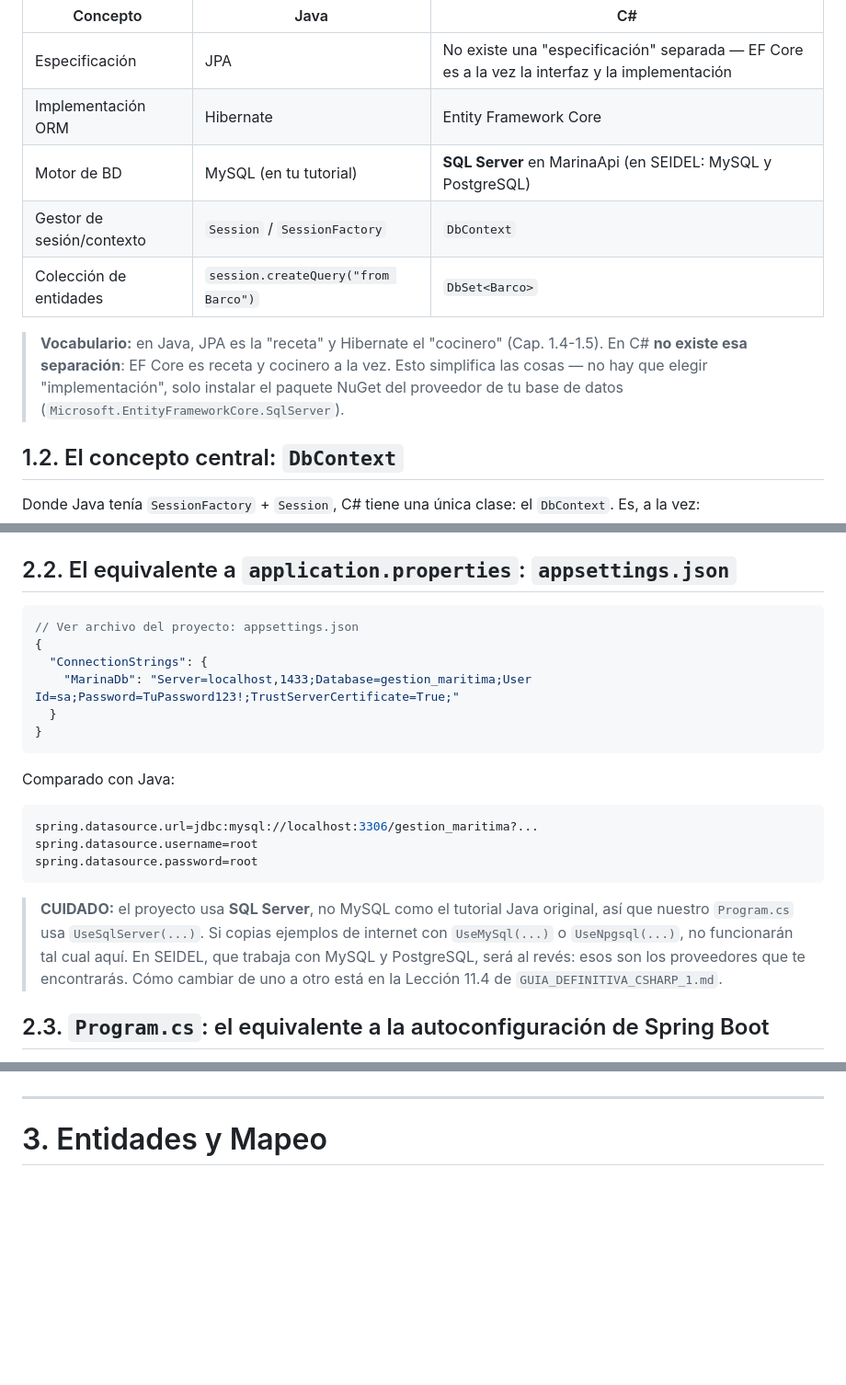
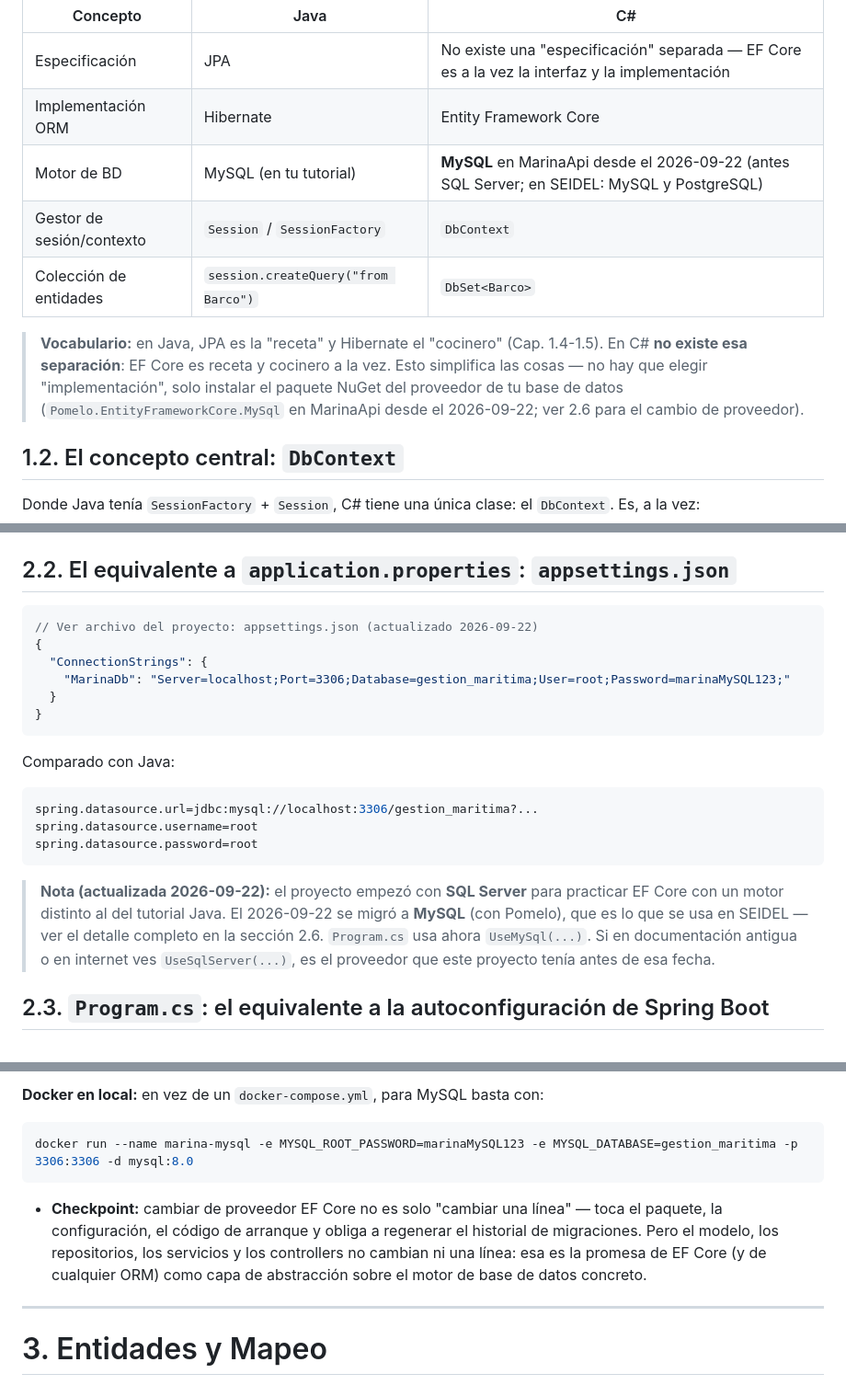
Before and after one commit to IgorDAM/Proyecto_CSharp, a Markdown page: MIGRACION_JAVA_A_CSHARP.md, 3 parts joined by grey strips. Shown at 92% size. GitHub-like rendering; blank space fills up the shorter version.

Commit message:
docs: actualizar guía de migración tras el cambio a MySQL (Pomelo)

````diff
--- a/MIGRACION_JAVA_A_CSHARP.md
+++ b/MIGRACION_JAVA_A_CSHARP.md
@@ -42,11 +42,11 @@ Ya conoces el problema desde tu Capítulo 1 de Java: el **desajuste objeto-relac
 |---|---|---|
 | Especificación | JPA | No existe una "especificación" separada — EF Core es a la vez la interfaz y la implementación |
 | Implementación ORM | Hibernate | Entity Framework Core |
-| Motor de BD | MySQL (en tu tutorial) | **SQL Server** en MarinaApi (en SEIDEL: MySQL y PostgreSQL) |
+| Motor de BD | MySQL (en tu tutorial) | **MySQL** en MarinaApi desde el 2026-09-22 (antes SQL Server; en SEIDEL: MySQL y PostgreSQL) |
 | Gestor de sesión/contexto | `Session` / `SessionFactory` | `DbContext` |
 | Colección de entidades | `session.createQuery("from Barco")` | `DbSet<Barco>` |
 
-> **Vocabulario:** en Java, JPA es la "receta" y Hibernate el "cocinero" (Cap. 1.4-1.5). En C# **no existe esa separación**: EF Core es receta y cocinero a la vez. Esto simplifica las cosas — no hay que elegir "implementación", solo instalar el paquete NuGet del proveedor de tu base de datos (`Microsoft.EntityFrameworkCore.SqlServer`).
+> **Vocabulario:** en Java, JPA es la "receta" y Hibernate el "cocinero" (Cap. 1.4-1.5). En C# **no existe esa separación**: EF Core es receta y cocinero a la vez. Esto simplifica las cosas — no hay que elegir "implementación", solo instalar el paquete NuGet del proveedor de tu base de datos (`Pomelo.EntityFrameworkCore.MySql` en MarinaApi desde el 2026-09-22; ver 2.6 para el cambio de proveedor).
 
 ## 1.2. El concepto central: `DbContext`
 
@@ -112,10 +113,10 @@ Mantenemos exactamente el mismo dominio que tu tutorial Java, para que puedas co
 ## 2.2. El equivalente a `application.properties`: `appsettings.json`
 
 ```json
-// Ver archivo del proyecto: appsettings.json
+// Ver archivo del proyecto: appsettings.json (actualizado 2026-09-22)
 {
   "ConnectionStrings": {
-    "MarinaDb": "Server=localhost,1433;Database=gestion_maritima;User Id=sa;Password=TuPassword123!;TrustServerCertificate=True;"
+    "MarinaDb": "Server=localhost;Port=3306;Database=gestion_maritima;User=root;Password=marinaMySQL123;"
   }
 }
 ```
@@ -128,7 +129,7 @@ spring.datasource.username=root
 spring.datasource.password=root
 ```
 
-> **CUIDADO:** el proyecto usa **SQL Server**, no MySQL como el tutorial Java original, así que nuestro `Program.cs` usa `UseSqlServer(...)`. Si copias ejemplos de internet con `UseMySql(...)` o `UseNpgsql(...)`, no funcionarán tal cual aquí. En SEIDEL, que trabaja con MySQL y PostgreSQL, será al revés: esos son los proveedores que te encontrarás. Cómo cambiar de uno a otro está en la Lección 11.4 de `GUIA_DEFINITIVA_CSHARP_1.md`.
+> **Nota (actualizada 2026-09-22):** el proyecto empezó con **SQL Server** para practicar EF Core con un motor distinto al del tutorial Java. El 2026-09-22 se migró a **MySQL** (con Pomelo), que es lo que se usa en SEIDEL — ver el detalle completo en la sección 2.6. `Program.cs` usa ahora `UseMySql(...)`. Si en documentación antigua o en internet ves `UseSqlServer(...)`, es el proveedor que este proyecto tenía antes de esa fecha.
 
 ## 2.3. `Program.cs`: el equivalente a la autoconfiguración de Spring Boot
 
@@ -259,3 +294,10 @@ BarcoRegata  ← Tabla intermedia N:M (generada automáticamente por EF Core)
+**Docker en local:** en vez de un `docker-compose.yml`, para MySQL basta con:
+
+```powershell
+docker run --name marina-mysql -e MYSQL_ROOT_PASSWORD=marinaMySQL123 -e MYSQL_DATABASE=gestion_maritima -p 3306:3306 -d mysql:8.0
+```
+
+- **Checkpoint:** cambiar de proveedor EF Core no es solo "cambiar una línea" — toca el paquete, la configuración, el código de arranque y obliga a regenerar el historial de migraciones. Pero el modelo, los repositorios, los servicios y los controllers no cambian ni una línea: esa es la promesa de EF Core (y de cualquier ORM) como capa de abstracción sobre el motor de base de datos concreto.
 
 ---
 
````
Also changed, not shown: other parts of MIGRACION_JAVA_A_CSHARP.md (+40 -5 lines).
